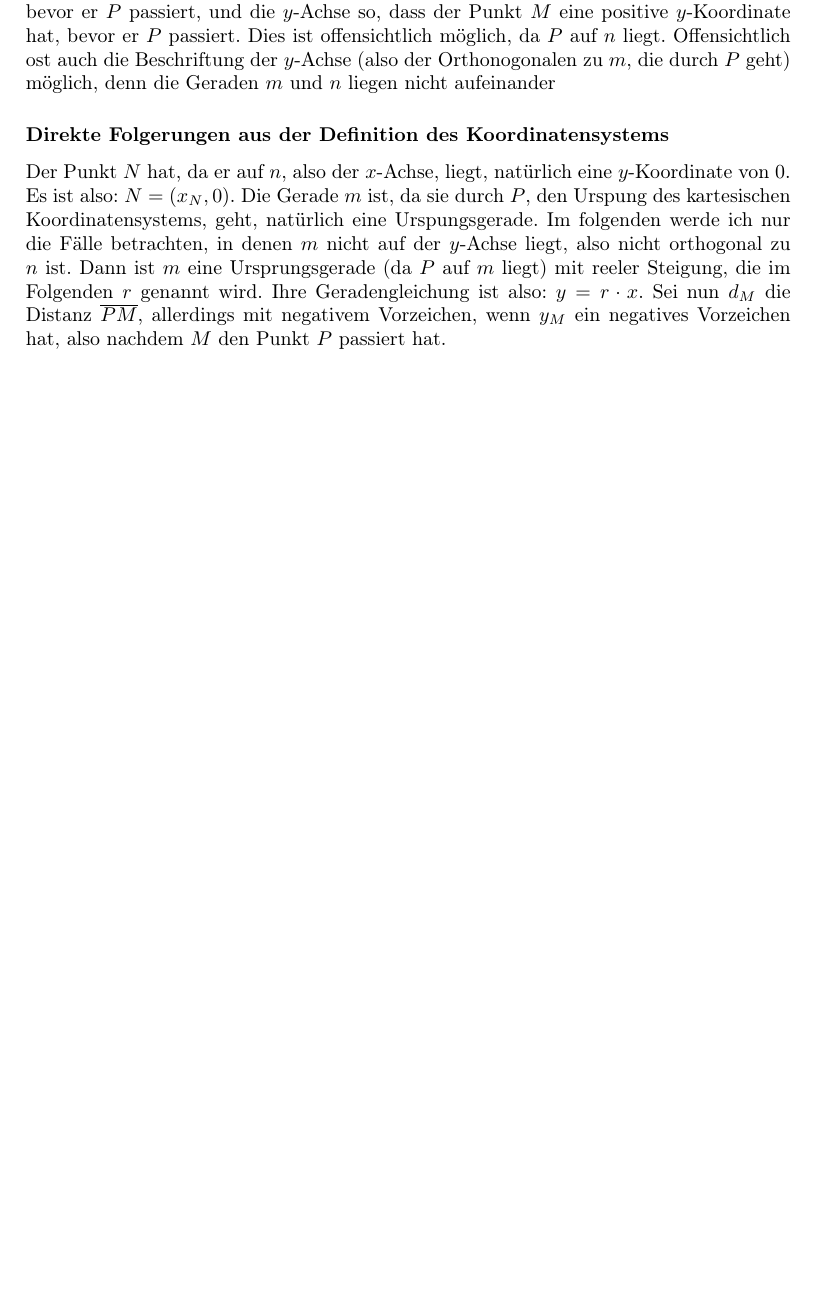
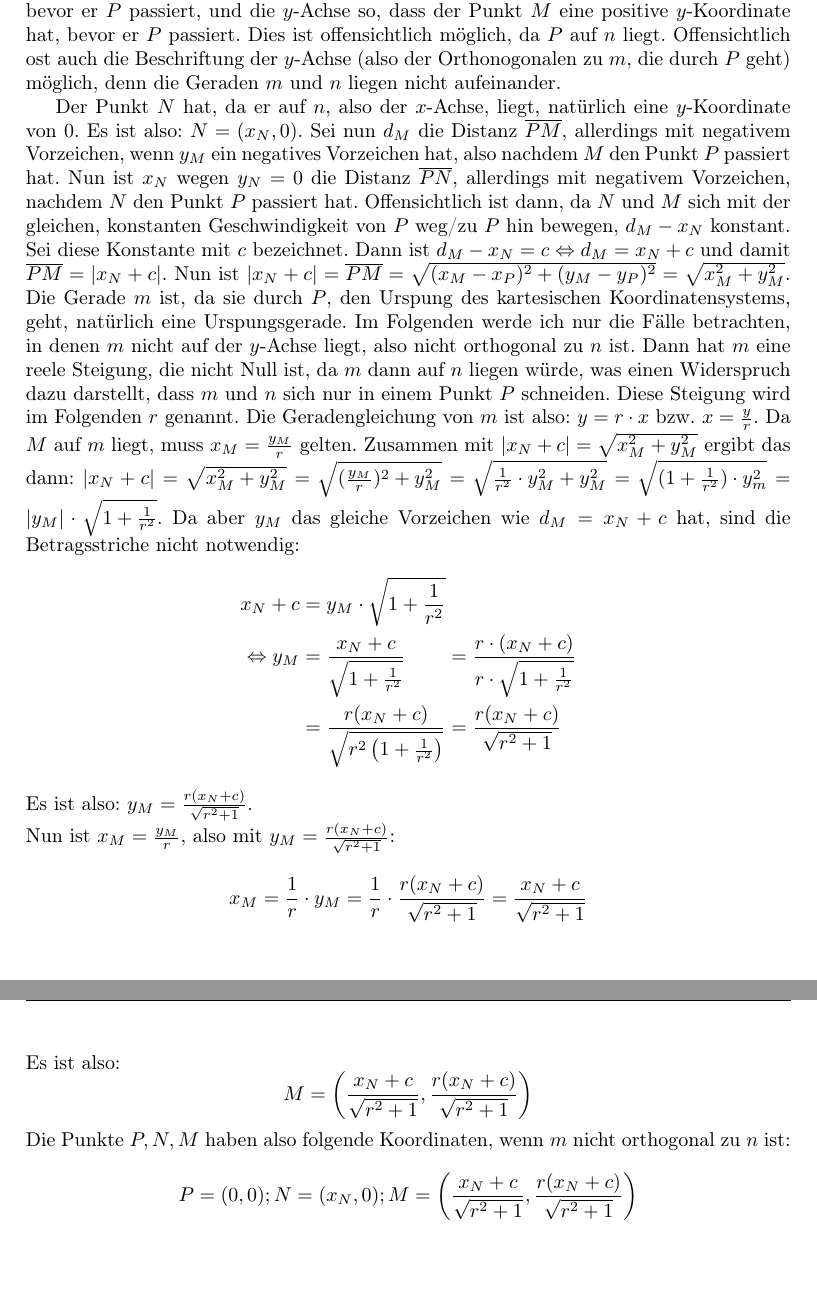
Before and after one commit to schmalph/BWM2020r2, a LaTeX document (main.tex, which reads solutions/a3.tex): part of page 10 of 12 before the commit and two parts of pages 10 and 11 of 13 after it, the two joined at a grey line, cut so that both start at the same text, the shorter picture padded with empty space. Compiled offline with pdfLaTeX.

Commit message:
Lösung des Vorzeichenproblems

```diff
--- a/solutions/a3.tex
+++ b/solutions/a3.tex
@@ -16,14 +14,39 @@ Hierzu definiere man folgendermaßen ein kartesisches Koordinatensystem: $P$ sei
 dabei sei die $x$-Achse so beschriftet, dass der Punkt $N$ eine positive $x$-Koordinate hat, bevor er $P$ passiert,
 und die $y$-Achse so, dass der Punkt $M$ eine positive $y$-Koordinate hat, bevor er $P$ passiert. Dies ist
 offensichtlich möglich, da $P$ auf $n$ liegt. Offensichtlich ost auch die Beschriftung der $y$-Achse (also der
-Orthonogonalen zu $m$, die durch $P$ geht) möglich, denn die Geraden $m$ und $n$ liegen nicht aufeinander
-
-\subsubsection*{Direkte Folgerungen aus der Definition des Koordinatensystems}
+Orthonogonalen zu $m$, die durch $P$ geht) möglich, denn die Geraden $m$ und $n$ liegen nicht aufeinander.
 
 Der Punkt $N$ hat, da er auf $n$, also der $x$-Achse, liegt, natürlich eine $y$-Koordinate von 0. Es ist also:
-$N=(x_N, 0)$. Die Gerade $m$ ist, da sie durch $P$, den Urspung des kartesischen Koordinatensystems, geht, natürlich
-eine Urspungsgerade. Im folgenden werde ich nur die Fälle betrachten, in denen $m$ nicht auf der $y$-Achse liegt,
-also nicht orthogonal zu $n$ ist. Dann ist $m$ eine Ursprungsgerade (da $P$ auf $m$ liegt) mit reeler Steigung, die
-im Folgenden $r$ genannt wird. Ihre Geradengleichung ist also: $y=r\cdot x$. Sei nun $d_M$ die Distanz $\overline{PM}$,
-allerdings mit negativem Vorzeichen, wenn $y_M$ ein negatives Vorzeichen hat, also nachdem $M$ den Punkt $P$ passiert
-hat.
+$N=(x_N, 0)$. Sei nun $d_M$ die Distanz $\overline{PM}$, allerdings mit negativem Vorzeichen, wenn $y_M$ ein
+negatives Vorzeichen hat, also nachdem $M$ den Punkt $P$ passiert hat. Nun ist $x_N$ wegen $y_N=0$ die Distanz
+$\overline{PN}$, allerdings mit negativem Vorzeichen, nachdem $N$ den Punkt $P$ passiert hat. Offensichtlich ist
+dann, da $N$ und $M$ sich mit der gleichen, konstanten Geschwindigkeit von $P$ weg/zu $P$ hin bewegen, $d_M-x_N$
+konstant. Sei diese Konstante mit $c$ bezeichnet. Dann ist $d_M-x_N=c\Leftrightarrow d_M=x_N+c$ und damit
+$\overline{PM}=|x_N+c|$. Nun ist $|x_N+c|=\overline{PM}=\sqrt{(x_M-x_P)^2+(y_M-y_P)^2}=\sqrt{x_M^2+y_M^2}$. Die Gerade
+$m$ ist, da sie durch $P$, den Urspung des kartesischen Koordinatensystems, geht, natürlich eine Urspungsgerade. Im
+Folgenden werde ich nur die Fälle betrachten, in denen $m$ nicht auf der $y$-Achse liegt, also nicht orthogonal zu
+$n$ ist. Dann hat $m$ eine reele Steigung, die nicht Null ist, da $m$ dann auf $n$ liegen würde, was einen Widerspruch
+dazu darstellt, dass $m$ und $n$ sich nur in einem Punkt $P$ schneiden. Diese Steigung wird im Folgenden $r$ genannt.
+Die Geradengleichung von $m$ ist also: $y=r\cdot x$ bzw. $x=\frac{y}{r}$. Da $M$ auf $m$ liegt, muss
+$x_M=\frac{y_M}{r}$ gelten. Zusammen mit $|x_N+c|=\sqrt{x_M^2+y_M^2}$ ergibt das dann: $|x_N+c|=\sqrt{x_M^2+y_M^2}
+=\sqrt{(\frac{y_M}{r})^2+y_M^2}=\sqrt{\frac{1}{r^2}\cdot y_M^2+y_M^2}=\sqrt{(1+\frac{1}{r^2})\cdot y_m^2}
+=|y_M|\cdot\sqrt{1+\frac{1}{r^2}}$. Da aber $y_M$ das gleiche Vorzeichen wie $d_M=x_N+c$ hat, sind die Betragsstriche
+nicht notwendig:
+\begin{alignat*}{2}
+    x_N+c&=y_M\cdot\sqrt{1+\frac{1}{r^2}}&&\\
+    \Leftrightarrow y_M&=\frac{x_N+c}{\sqrt{1+\frac{1}{r^2}}}&&=\frac{r\cdot (x_N+c)}{r\cdot\sqrt{1+\frac{1}{r^2}}}\\
+    &=\frac{r(x_N+c)}{\sqrt{r^2\left(1+\frac{1}{r^2}\right)}}&&=\frac{r(x_N+c)}{\sqrt{r^2+1}}
+\end{alignat*}
+Es ist also: $y_M=\frac{r(x_N+c)}{\sqrt{r^2+1}}$.\\
+Nun ist $x_M=\frac{y_M}{r}$, also mit $y_M=\frac{r(x_N+c)}{\sqrt{r^2+1}}$:
+\[
+x_M=\frac{1}{r}\cdot y_M=\frac{1}{r}\cdot \frac{r(x_N+c)}{\sqrt{r^2+1}}=\frac{x_N+c}{\sqrt{r^2+1}}
+\]
+Es ist also:
+\[
+M=\left( \frac{x_N+c}{\sqrt{r^2+1}} , \frac{r(x_N+c)}{\sqrt{r^2+1}} \right)
+\]
+Die Punkte $P, N, M$ haben also folgende Koordinaten, wenn $m$ nicht orthogonal zu $n$ ist:
+\[
+P=(0, 0); N=(x_N, 0); M=\left( \frac{x_N+c}{\sqrt{r^2+1}} , \frac{r(x_N+c)}{\sqrt{r^2+1}} \right)
+\]
```
Also changed, not shown: main.pdf, solutions/a3.tex (2 more changed lines), 1 other file.
